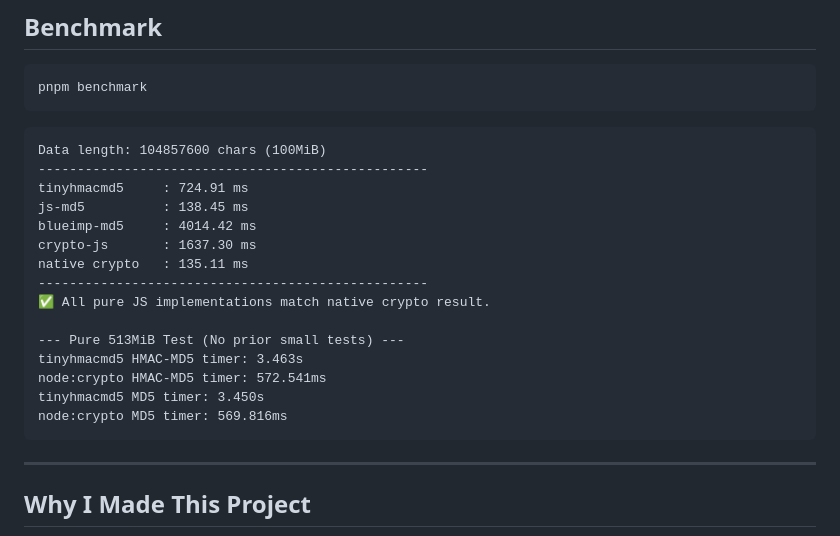
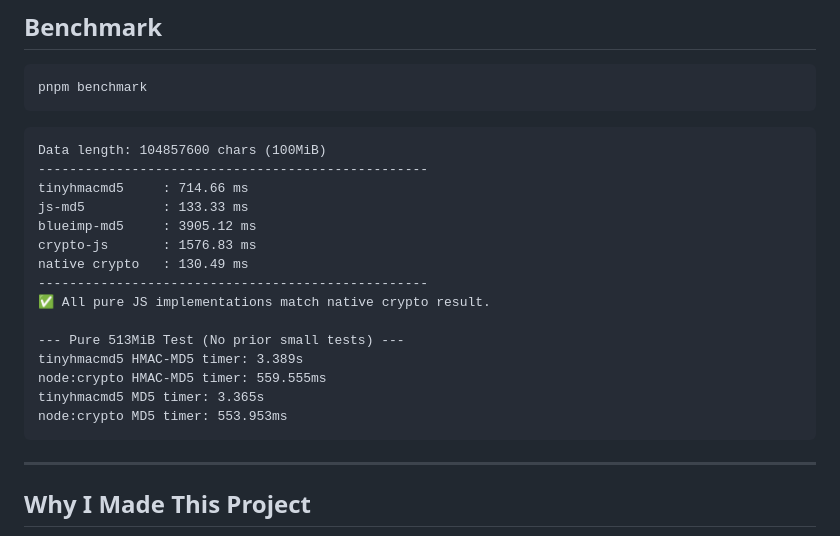
Before and after one commit to bddjr/tinyhmacmd5, a Markdown page: README.md, the part around the change. Drawn GitHub-style.

````diff
--- a/README.md
+++ b/README.md
@@ -172,19 +172,19 @@ pnpm benchmark
 ```
 Data length: 104857600 chars (100MiB)
 --------------------------------------------------
-tinyhmacmd5     : 724.91 ms
-js-md5          : 138.45 ms
-blueimp-md5     : 4014.42 ms
-crypto-js       : 1637.30 ms
-native crypto   : 135.11 ms
+tinyhmacmd5     : 714.66 ms
+js-md5          : 133.33 ms
+blueimp-md5     : 3905.12 ms
+crypto-js       : 1576.83 ms
+native crypto   : 130.49 ms
 --------------------------------------------------
 ✅ All pure JS implementations match native crypto result.
 
 --- Pure 513MiB Test (No prior small tests) ---
-tinyhmacmd5 HMAC-MD5 timer: 3.463s
-node:crypto HMAC-MD5 timer: 572.541ms
-tinyhmacmd5 MD5 timer: 3.450s
-node:crypto MD5 timer: 569.816ms
+tinyhmacmd5 HMAC-MD5 timer: 3.389s
+node:crypto HMAC-MD5 timer: 559.555ms
+tinyhmacmd5 MD5 timer: 3.365s
+node:crypto MD5 timer: 553.953ms
 ```
 
 ---
````
Also changed, not shown: README-zh.md (+9 -9 lines).
